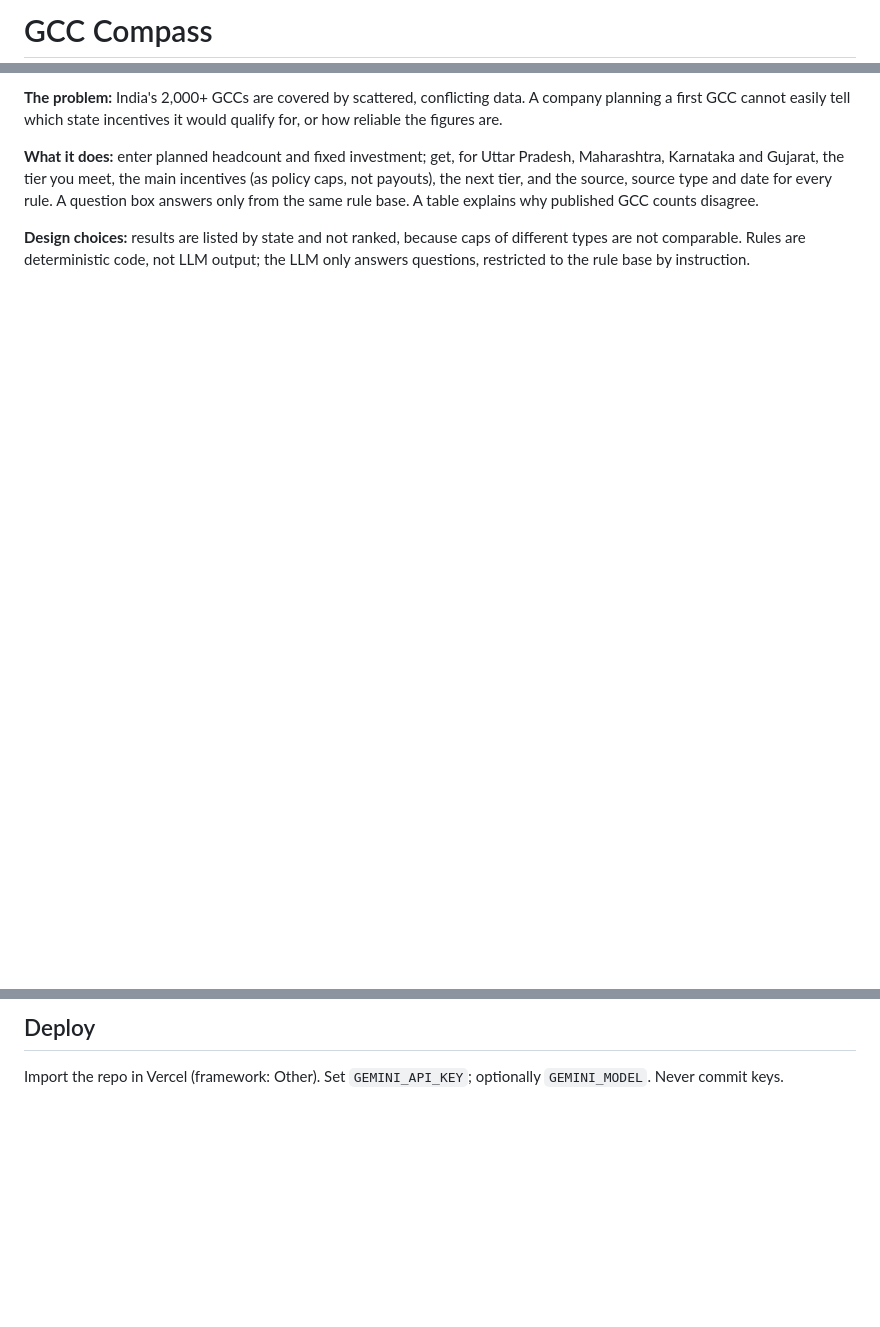
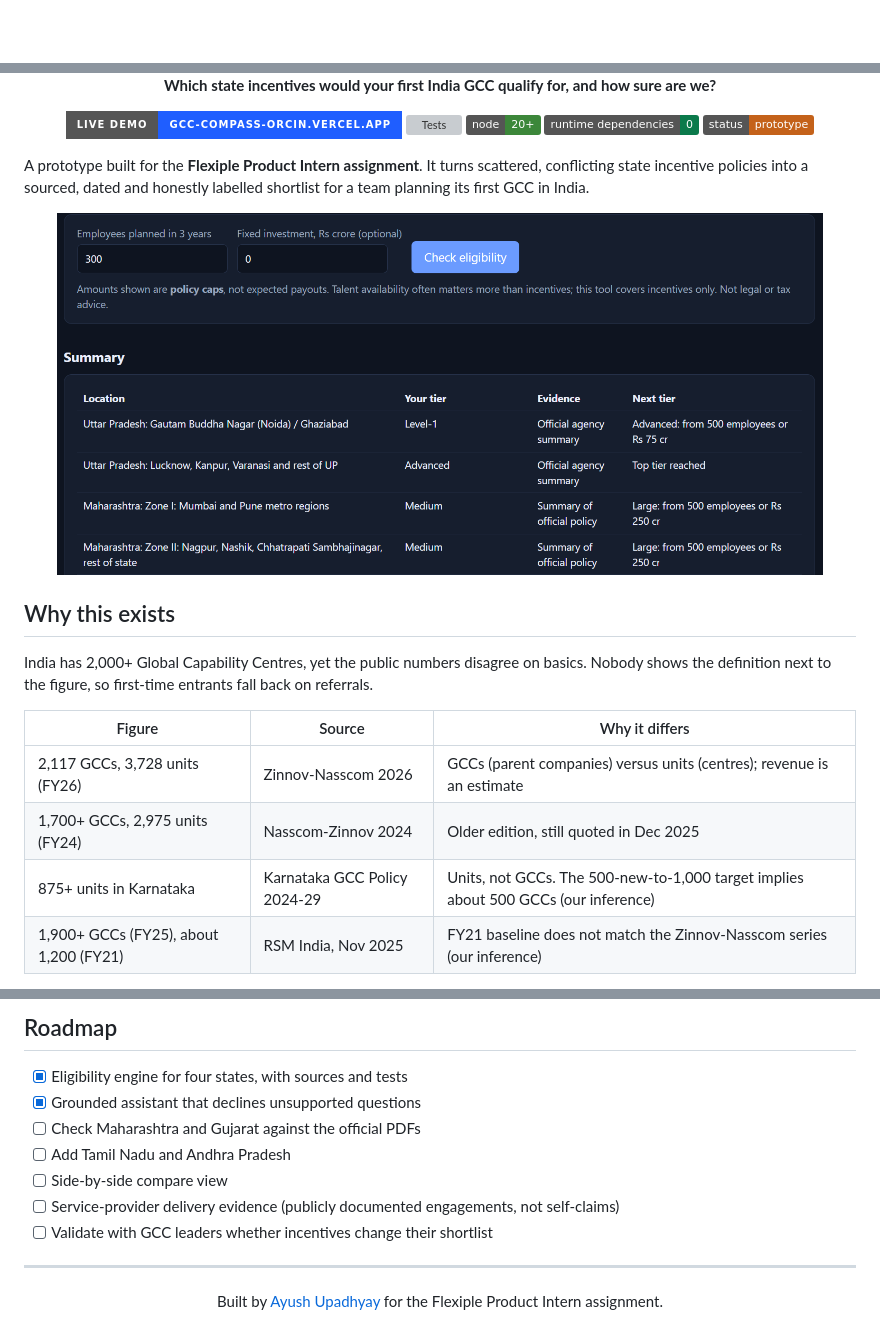
Before and after one commit to A-yushupadhyay/gcc-compass, a Markdown page: README.md, 3 parts joined by grey strips. Drawn GitHub-style; pictures changed too: docs/screenshot-summary.png (added); badges without logos; blank space fills up the shorter version; grey boxes are pictures that could not be loaded.

Commit message:
Professional README with visuals

```diff
--- a/README.md
+++ b/README.md
@@ -1,2 +1,2 @@
-# GCC Compass
+<div align="center">
 
@@ -4,6 +4,26 @@ A prototype for the Flexiple Product Intern assignment. Live: https://gcc-compas
 
-**The problem:** India's 2,000+ GCCs are covered by scattered, conflicting data. A company planning a first GCC cannot easily tell which state incentives it would qualify for, or how reliable the figures are.
+**Which state incentives would your first India GCC qualify for, and how sure are we?**
 
-**What it does:** enter planned headcount and fixed investment; get, for Uttar Pradesh, Maharashtra, Karnataka and Gujarat, the tier you meet, the main incentives (as policy caps, not payouts), the next tier, and the source, source type and date for every rule. A question box answers only from the same rule base. A table explains why published GCC counts disagree.
+[![Live demo](https://img.shields.io/badge/live%20demo-gcc--compass--orcin.vercel.app-1f5eff?style=for-the-badge)](https://gcc-compass-orcin.vercel.app)
+[![Tests](https://github.com/A-yushupadhyay/gcc-compass/actions/workflows/test.yml/badge.svg)](https://github.com/A-yushupadhyay/gcc-compass/actions)
+![Node](https://img.shields.io/badge/node-20%2B-3c873a)
+![Dependencies](https://img.shields.io/badge/runtime%20dependencies-0-0b7a4b)
+![Status](https://img.shields.io/badge/status-prototype-c4621a)
 
-**Design choices:** results are listed by state and not ranked, because caps of different types are not comparable. Rules are deterministic code, not LLM output; the LLM only answers questions, restricted to the rule base by instruction.
+</div>
+
+A prototype built for the **Flexiple Product Intern assignment**. It turns scattered, conflicting state incentive policies into a sourced, dated and honestly labelled shortlist for a team planning its first GCC in India.
+
+<p align="center"><img src="docs/screenshot-summary.png" alt="GCC Compass summary table" width="92%"></p>
+
+## Why this exists
+
+India has 2,000+ Global Capability Centres, yet the public numbers disagree on basics. Nobody shows the definition next to the figure, so first-time entrants fall back on referrals.
+
+| Figure | Source | Why it differs |
+|---|---|---|
+| 2,117 GCCs, 3,728 units (FY26) | Zinnov-Nasscom 2026 | GCCs (parent companies) versus units (centres); revenue is an estimate |
+| 1,700+ GCCs, 2,975 units (FY24) | Nasscom-Zinnov 2024 | Older edition, still quoted in Dec 2025 |
+| 875+ units in Karnataka | Karnataka GCC Policy 2024-29 | Units, not GCCs. The 500-new-to-1,000 target implies about 500 GCCs (our inference) |
+| 1,900+ GCCs (FY25), about 1,200 (FY21) | RSM India, Nov 2025 | FY21 baseline does not match the Zinnov-Nasscom series (our inference) |
+
@@ -18,3 +134,14 @@ A prototype for the Flexiple Product Intern assignment. Live: https://gcc-compas
 
-## Deploy
-Import the repo in Vercel (framework: Other). Set `GEMINI_API_KEY`; optionally `GEMINI_MODEL`. Never commit keys.
+## Roadmap
+
+- [x] Eligibility engine for four states, with sources and tests
+- [x] Grounded assistant that declines unsupported questions
+- [ ] Check Maharashtra and Gujarat against the official PDFs
+- [ ] Add Tamil Nadu and Andhra Pradesh
+- [ ] Side-by-side compare view
+- [ ] Service-provider delivery evidence (publicly documented engagements, not self-claims)
+- [ ] Validate with GCC leaders whether incentives change their shortlist
+
+---
+
+<div align="center">Built by <a href="https://github.com/A-yushupadhyay">Ayush Upadhyay</a> for the Flexiple Product Intern assignment.</div>
```
Also changed, not shown: other parts of README.md (+102 -6 lines), docs/screenshot-counts.png (added), 2 other files.
